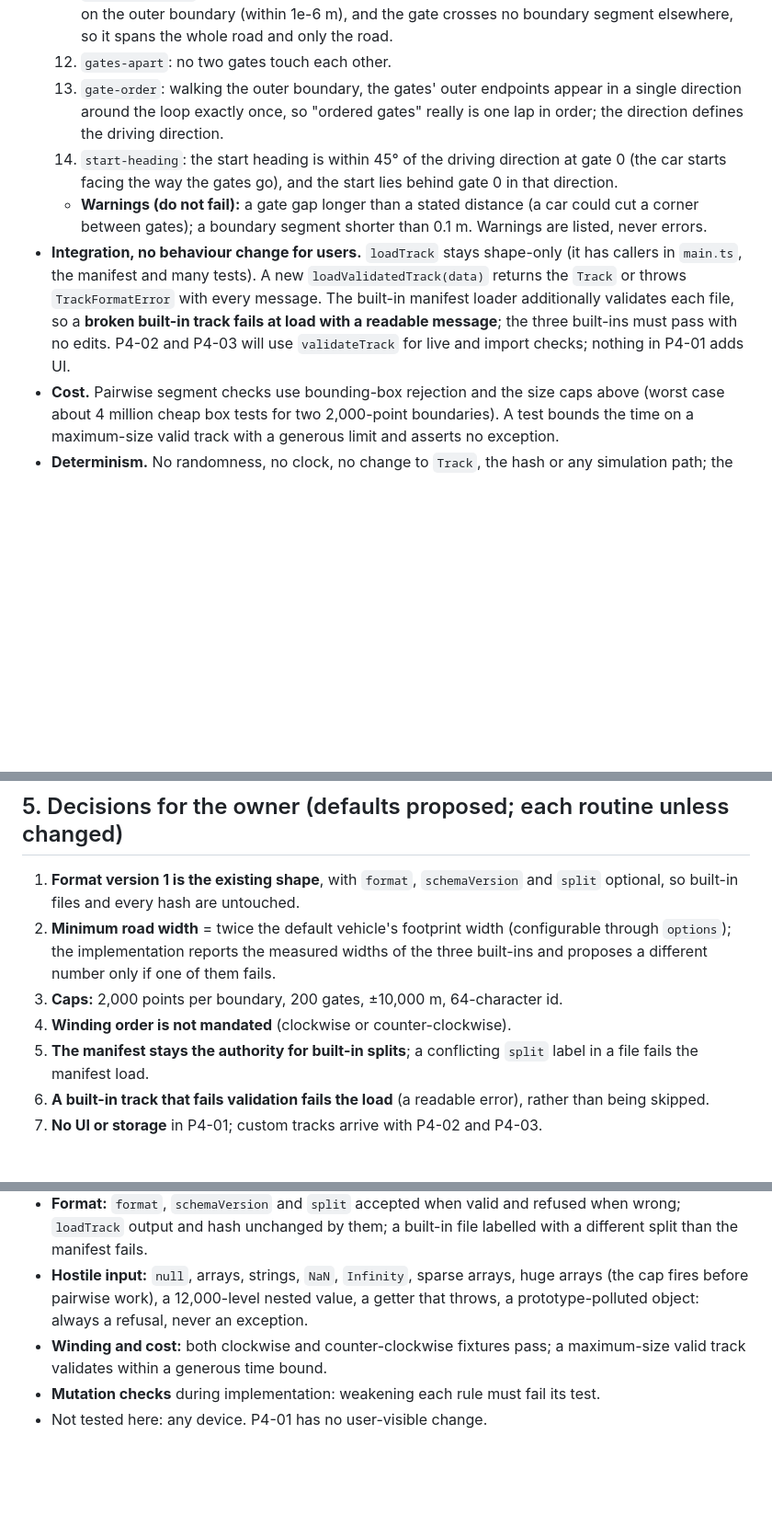
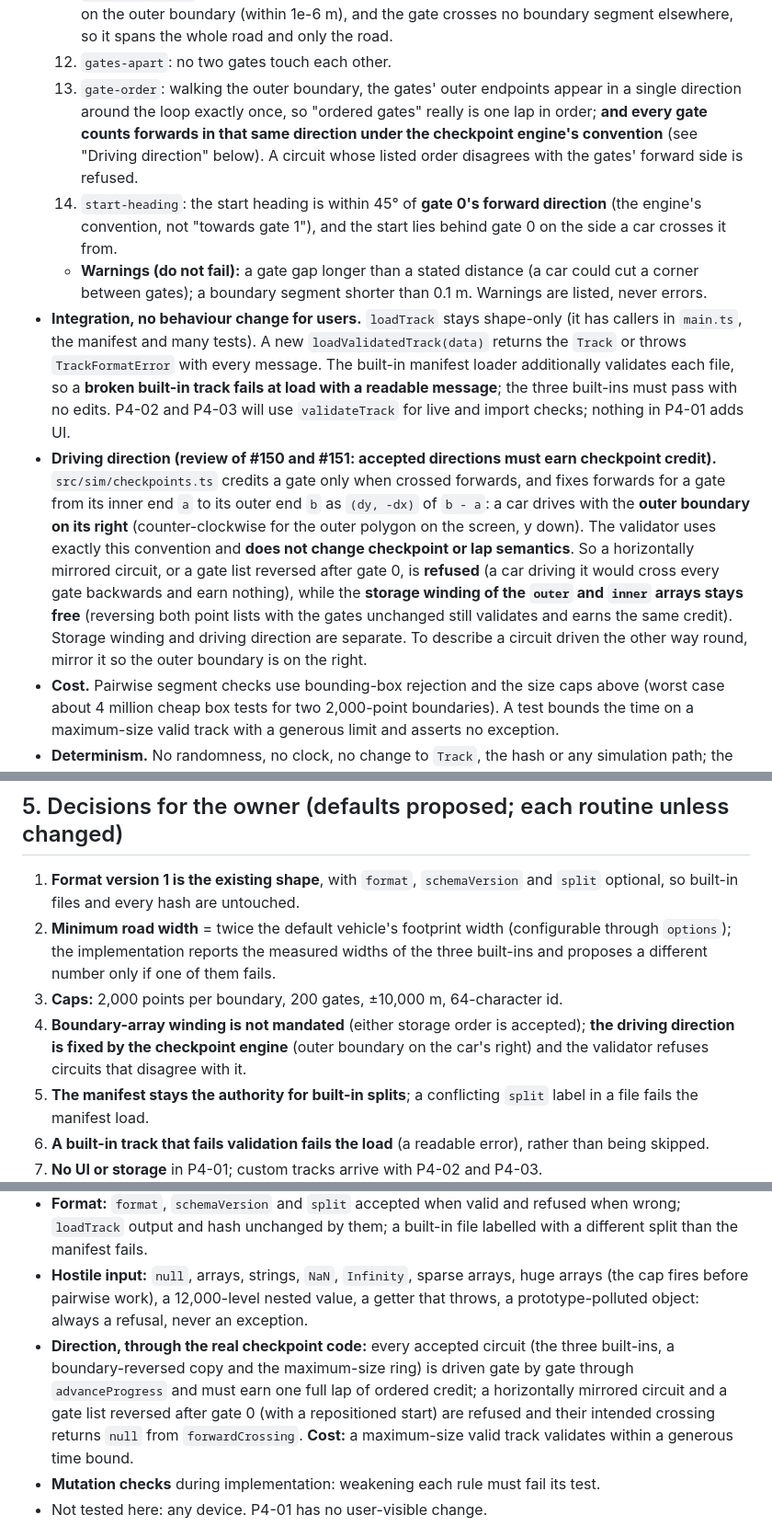
Before and after one commit to Harrisonxaph/Self-learning-Car-AI, a Markdown page: docs/plans/p4-01-plan.md, 3 parts joined by grey strips. Shown at 92% size. GitHub-like rendering; blank space fills up the shorter version.

Commit message:
docs: P4-01 plan: gate order and start heading follow the checkpoint engine's direction
Co-Authored-By: Claude Fable 5.2 <noreply@anthropic.com>
Claude-Session: https://claude.ai/code/session_01M3KNXUCQzPASuLLKkbvaV5

```diff
--- a/docs/plans/p4-01-plan.md
+++ b/docs/plans/p4-01-plan.md
@@ -40,10 +40,11 @@ The existing files have no `format`, `schemaVersion` or `split` field. **They ar
   10. `gate-count`: at least 3 gates (the existing minimum, now stated as a validation error with its own message).
   11. `gate-spans-road`: each gate's inner endpoint lies on the inner boundary and its outer endpoint on the outer boundary (within 1e-6 m), and the gate crosses no boundary segment elsewhere, so it spans the whole road and only the road.
   12. `gates-apart`: no two gates touch each other.
-  13. `gate-order`: walking the outer boundary, the gates' outer endpoints appear in a single direction around the loop exactly once, so "ordered gates" really is one lap in order; the direction defines the driving direction.
-  14. `start-heading`: the start heading is within 45° of the driving direction at gate 0 (the car starts facing the way the gates go), and the start lies behind gate 0 in that direction.
+  13. `gate-order`: walking the outer boundary, the gates' outer endpoints appear in a single direction around the loop exactly once, so "ordered gates" really is one lap in order; **and every gate counts forwards in that same direction under the checkpoint engine's convention** (see "Driving direction" below). A circuit whose listed order disagrees with the gates' forward side is refused.
+  14. `start-heading`: the start heading is within 45° of **gate 0's forward direction** (the engine's convention, not "towards gate 1"), and the start lies behind gate 0 on the side a car crosses it from.
   - **Warnings (do not fail):** a gate gap longer than a stated distance (a car could cut a corner between gates); a boundary segment shorter than 0.1 m. Warnings are listed, never errors.
 - **Integration, no behaviour change for users.** `loadTrack` stays shape-only (it has callers in `main.ts`, the manifest and many tests). A new `loadValidatedTrack(data)` returns the `Track` or throws `TrackFormatError` with every message. The built-in manifest loader additionally validates each file, so a **broken built-in track fails at load with a readable message**; the three built-ins must pass with no edits. P4-02 and P4-03 will use `validateTrack` for live and import checks; nothing in P4-01 adds UI.
+- **Driving direction (review of #150 and #151: accepted directions must earn checkpoint credit).** `src/sim/checkpoints.ts` credits a gate only when crossed forwards, and fixes forwards for a gate from its inner end `a` to its outer end `b` as `(dy, -dx)` of `b - a`: a car drives with the **outer boundary on its right** (counter-clockwise for the outer polygon on the screen, y down). The validator uses exactly this convention and **does not change checkpoint or lap semantics**. So a horizontally mirrored circuit, or a gate list reversed after gate 0, is **refused** (a car driving it would cross every gate backwards and earn nothing), while the **storage winding of the `outer` and `inner` arrays stays free** (reversing both point lists with the gates unchanged still validates and earns the same credit). Storage winding and driving direction are separate. To describe a circuit driven the other way round, mirror it so the outer boundary is on the right.
 - **Cost.** Pairwise segment checks use bounding-box rejection and the size caps above (worst case about 4 million cheap box tests for two 2,000-point boundaries). A test bounds the time on a maximum-size valid track with a generous limit and asserts no exception.
 - **Determinism.** No randomness, no clock, no change to `Track`, the hash or any simulation path; the existing golden and hash tests stay as they are.
 
@@ -56,7 +57,7 @@ A track that passes is **well-formed and drivable by the rules above**, not inte
 1. **Format version 1 is the existing shape**, with `format`, `schemaVersion` and `split` optional, so built-in files and every hash are untouched.
 2. **Minimum road width** = twice the default vehicle's footprint width (configurable through `options`); the implementation reports the measured widths of the three built-ins and proposes a different number only if one of them fails.
 3. **Caps:** 2,000 points per boundary, 200 gates, ±10,000 m, 64-character id.
-4. **Winding order is not mandated** (clockwise or counter-clockwise).
+4. **Boundary-array winding is not mandated** (either storage order is accepted); **the driving direction is fixed by the checkpoint engine** (outer boundary on the car's right) and the validator refuses circuits that disagree with it.
 5. **The manifest stays the authority for built-in splits**; a conflicting `split` label in a file fails the manifest load.
 6. **A built-in track that fails validation fails the load** (a readable error), rather than being skipped.
 7. **No UI or storage** in P4-01; custom tracks arrive with P4-02 and P4-03.
@@ -68,7 +69,7 @@ A track that passes is **well-formed and drivable by the rules above**, not inte
 - **Built-ins:** `stadium-oval`, `rounded-rectangle` and `hairpin-chicane` pass with no warnings that fail the build, and the manifest still loads with **identical content hashes and geometry hashes** (the existing `trackSplits` tests run unchanged); a mutated copy of a built-in file fails the manifest load with the validation message.
 - **Format:** `format`, `schemaVersion` and `split` accepted when valid and refused when wrong; `loadTrack` output and hash unchanged by them; a built-in file labelled with a different split than the manifest fails.
 - **Hostile input:** `null`, arrays, strings, `NaN`, `Infinity`, sparse arrays, huge arrays (the cap fires before pairwise work), a 12,000-level nested value, a getter that throws, a prototype-polluted object: always a refusal, never an exception.
-- **Winding and cost:** both clockwise and counter-clockwise fixtures pass; a maximum-size valid track validates within a generous time bound.
+- **Direction, through the real checkpoint code:** every accepted circuit (the three built-ins, a boundary-reversed copy and the maximum-size ring) is driven gate by gate through `advanceProgress` and must earn one full lap of ordered credit; a horizontally mirrored circuit and a gate list reversed after gate 0 (with a repositioned start) are refused and their intended crossing returns `null` from `forwardCrossing`. **Cost:** a maximum-size valid track validates within a generous time bound.
 - **Mutation checks** during implementation: weakening each rule must fail its test.
 - Not tested here: any device. P4-01 has no user-visible change.
 
```
